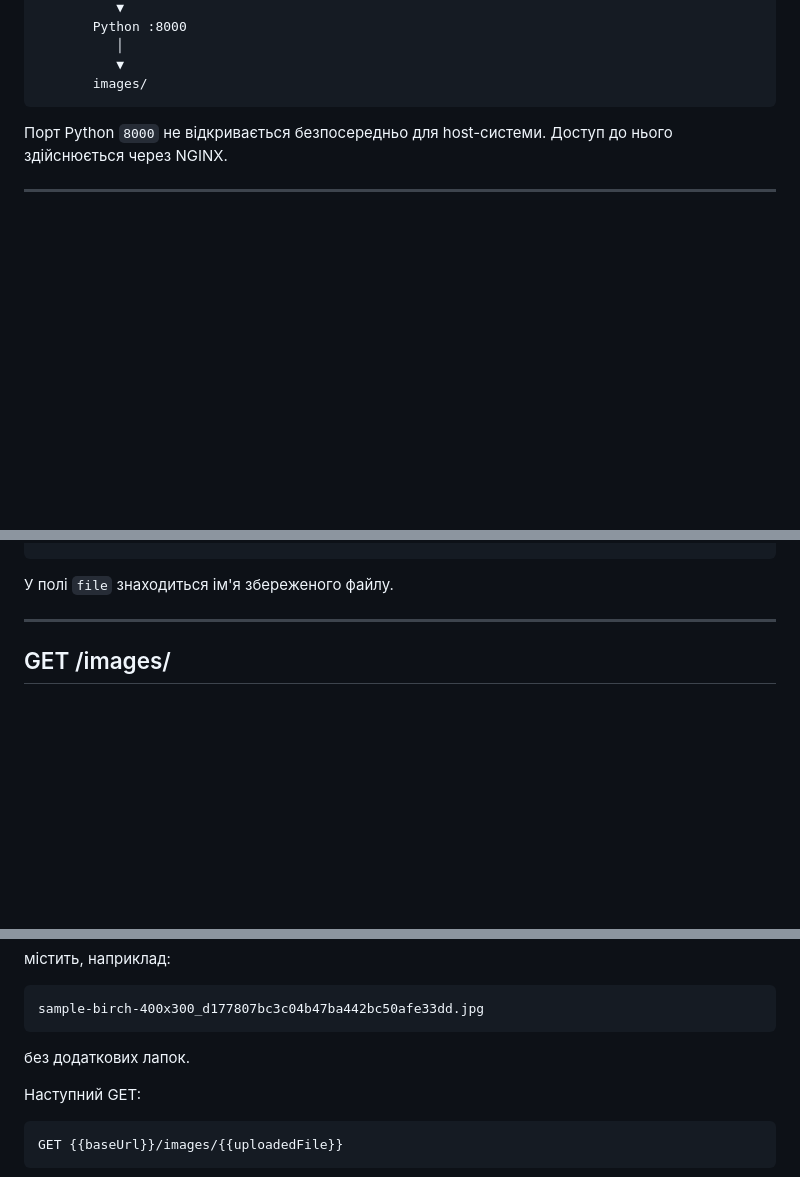
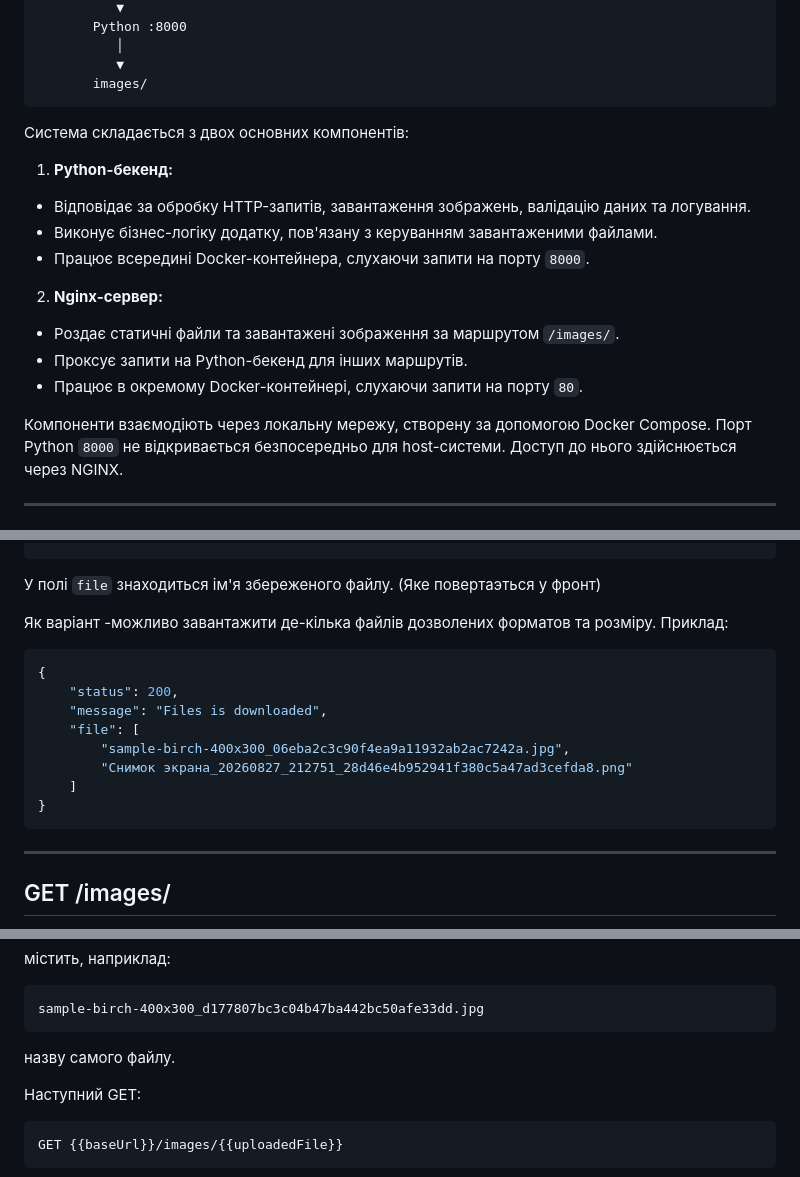
Before and after one commit to mara04060/image-uploader, a Markdown page: README.md, 3 parts joined by grey strips. GitHub-like rendering; blank space fills up the shorter version.

Commit message:
doc edit documentation

````diff
--- a/README.md
+++ b/README.md
@@ -68,7 +68,17 @@ NGINX :8080
           ▼
        images/
 ```
+Система складається з двох основних компонентів:
+1. **Python-бекенд:**
+- Відповідає за обробку HTTP-запитів, завантаження зображень, валідацію даних та логування.
+- Виконує бізнес-логіку додатку, пов'язану з керуванням завантаженими файлами.
+- Працює всередині Docker-контейнера, слухаючи запити на порту `8000`.
+2. **Nginx-сервер:**
+- Роздає статичні файли та завантажені зображення за маршрутом `/images/`.
+- Проксує запити на Python-бекенд для інших маршрутів.
+- Працює в окремому Docker-контейнері, слухаючи запити на порту `80`.
 
+Компоненти взаємодіють через локальну мережу, створену за допомогою Docker Compose.
 Порт Python `8000` не відкривається безпосередньо для host-системи. Доступ до нього здійснюється через NGINX.
 
 ---
@@ -131,7 +141,20 @@ curl -X POST \
 }
 ```
 
-У полі `file` знаходиться ім'я збереженого файлу.
+У полі `file` знаходиться ім'я збереженого файлу. (Яке повертаэться у фронт)
+
+Як варіант  -можливо завантажити де-кілька файлів дозволених форматов та розміру.
+Приклад:
+```json
+{
+    "status": 200,
+    "message": "Files is downloaded",
+    "file": [
+        "sample-birch-400x300_06eba2c3c90f4ea9a11932ab2ac7242a.jpg",
+        "Снимок экрана_20260827_212751_28d46e4b952941f380c5a47ad3cefda8.png"
+    ]
+}
+```
 
 ---
 
@@ -322,8 +345,7 @@ uploadedFile
 ```text
 sample-birch-400x300_d177807bc3c04b47ba442bc50afe33dd.jpg
 ```
-
-без додаткових лапок.
+назву самого файлу.
 
 Наступний GET:
 
````
Also changed, not shown: other parts of README.md (+2 -2 lines).
